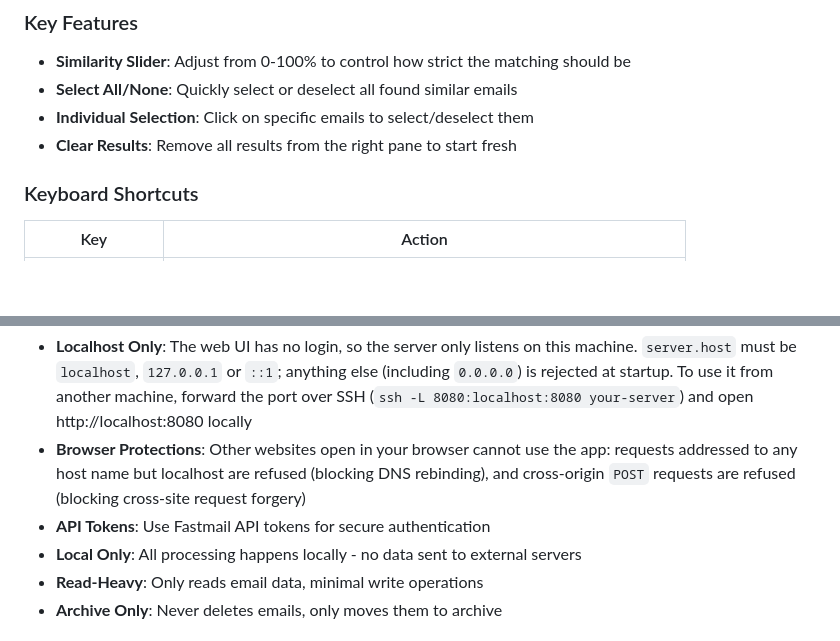
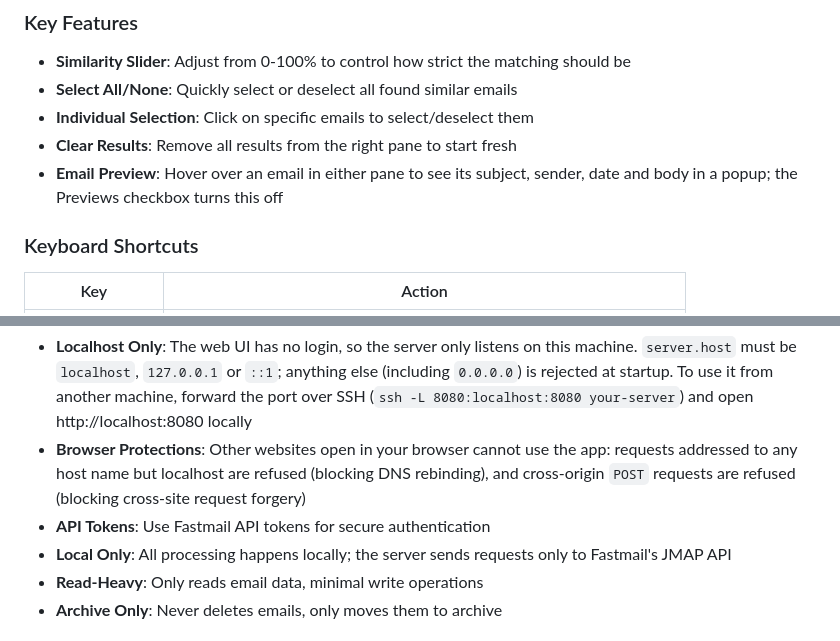
Before and after one commit to taskinen/mailboxzero, a Markdown page: README.md, 2 parts joined by grey strips. GitHub-like rendering; blank space fills up the shorter version.

```diff
--- a/README.md
+++ b/README.md
@@ -110,6 +110,7 @@ Mock mode is enabled by setting `mock_mode: true` in the config; when on, the JM
 - **Select All/None**: Quickly select or deselect all found similar emails
 - **Individual Selection**: Click on specific emails to select/deselect them
 - **Clear Results**: Remove all results from the right pane to start fresh
+- **Email Preview**: Hover over an email in either pane to see its subject, sender, date and body in a popup; the Previews checkbox turns this off
 
 ### Keyboard Shortcuts
 
@@ -170,7 +171,7 @@ To stay fast on large inboxes, grouping only compares emails that could reach th
 - **Localhost Only**: The web UI has no login, so the server only listens on this machine. `server.host` must be `localhost`, `127.0.0.1` or `::1`; anything else (including `0.0.0.0`) is rejected at startup. To use it from another machine, forward the port over SSH (`ssh -L 8080:localhost:8080 your-server`) and open http://localhost:8080 locally
 - **Browser Protections**: Other websites open in your browser cannot use the app: requests addressed to any host name but localhost are refused (blocking DNS rebinding), and cross-origin `POST` requests are refused (blocking cross-site request forgery)
 - **API Tokens**: Use Fastmail API tokens for secure authentication
-- **Local Only**: All processing happens locally - no data sent to external servers
+- **Local Only**: All processing happens locally; the server sends requests only to Fastmail's JMAP API
 - **Read-Heavy**: Only reads email data, minimal write operations
 - **Archive Only**: Never deletes emails, only moves them to archive
 
```
Also changed, not shown: other parts of README.md (+6 -4 lines), CLAUDE.md (+2 -2 lines).
